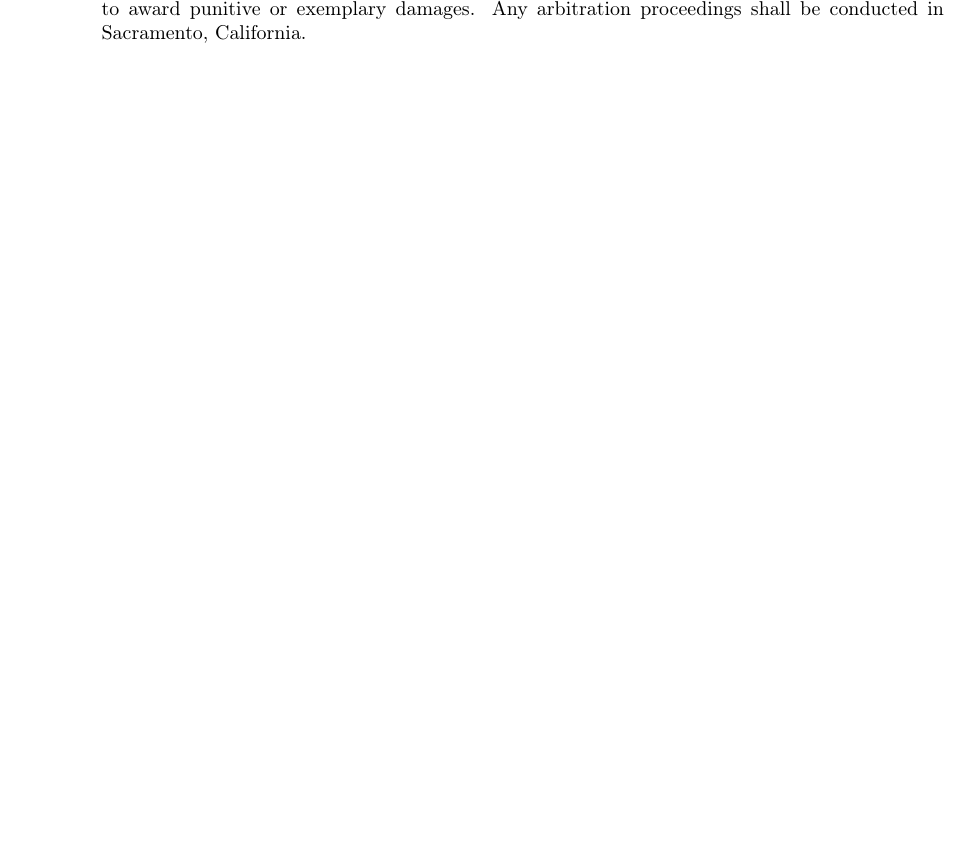
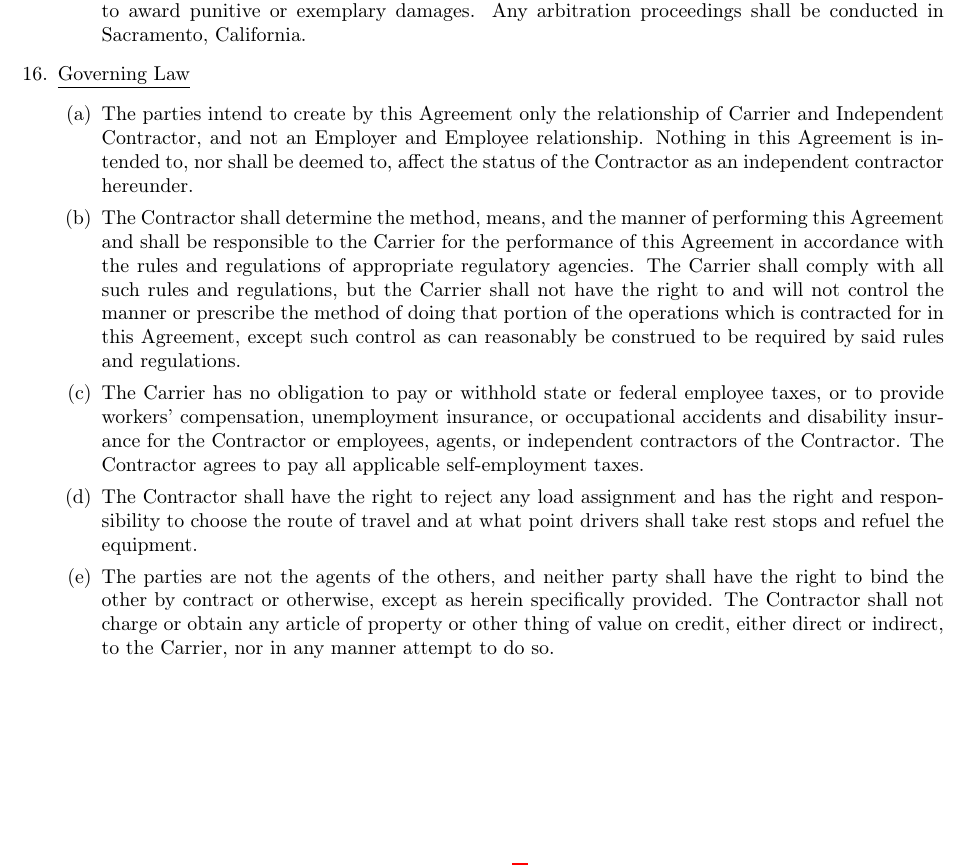
Before and after one commit to EvilCheetah/latex, a LaTeX document (Lease Agreement/main.tex, which reads Lease Agreement/content/terms/governing-law.tex, Lease Agreement/content/terms/index.tex): part of page 9 of 9, cut so that both start at the same text, the shorter picture padded with empty space. Compiled offline with pdfLaTeX.

Commit message:
add(): governing law section

```diff
--- /dev/null
+++ b/Lease Agreement/content/terms/governing-law.tex
@@ -0,0 +1,36 @@
+\underline{Governing Law}
+\begin{enumerate}
+    \item The parties intend to create by this Agreement only the
+    relationship of Carrier and Independent Contractor, and not an Employer
+    and Employee relationship. Nothing in this Agreement is intended to,
+    nor shall be deemed to, affect the status of the Contractor as an
+    independent contractor hereunder.
+
+    \item The Contractor shall determine the method, means, and the manner
+    of performing this Agreement and shall be responsible to the Carrier
+    for the performance of this Agreement in accordance with the rules and
+    regulations of appropriate regulatory agencies. The Carrier shall
+    comply with all such rules and regulations, but the Carrier shall not
+    have the right to and will not control the manner or prescribe the
+    method of doing that portion of the operations which is contracted for
+    in this Agreement, except such control as can reasonably be construed
+    to be required by said rules and regulations.
+
+    \item The Carrier has no obligation to pay or withhold state or federal
+    employee taxes, or to provide workers' compensation, unemployment
+    insurance, or occupational accidents and disability insurance for the
+    Contractor or employees, agents, or independent contractors of the
+    Contractor. The Contractor agrees to pay all applicable self-employment
+    taxes.
+
+    \item The Contractor shall have the right to reject any load assignment
+    and has the right and responsibility to choose the route of travel and
+    at what point drivers shall take rest stops and refuel the equipment.
+
+    \item The parties are not the agents of the others, and neither party
+    shall have the right to bind the other by contract or otherwise, except
+    as herein specifically provided. The Contractor shall not charge or
+    obtain any article of property or other thing of value on credit,
+    either direct or indirect, to the Carrier, nor in any manner attempt to
+    do so.
+\end{enumerate}
--- a/Lease Agreement/content/terms/index.tex
+++ b/Lease Agreement/content/terms/index.tex
@@ -14,4 +14,5 @@
     \item \subimport{.}{indemnification.tex}
     \item \subimport{.}{unauthorized-transportation-under-carrier-authority.tex}
     \item \subimport{.}{arbitration.tex}
+    \item \subimport{.}{governing-law.tex}
 \end{enumerate}
```
